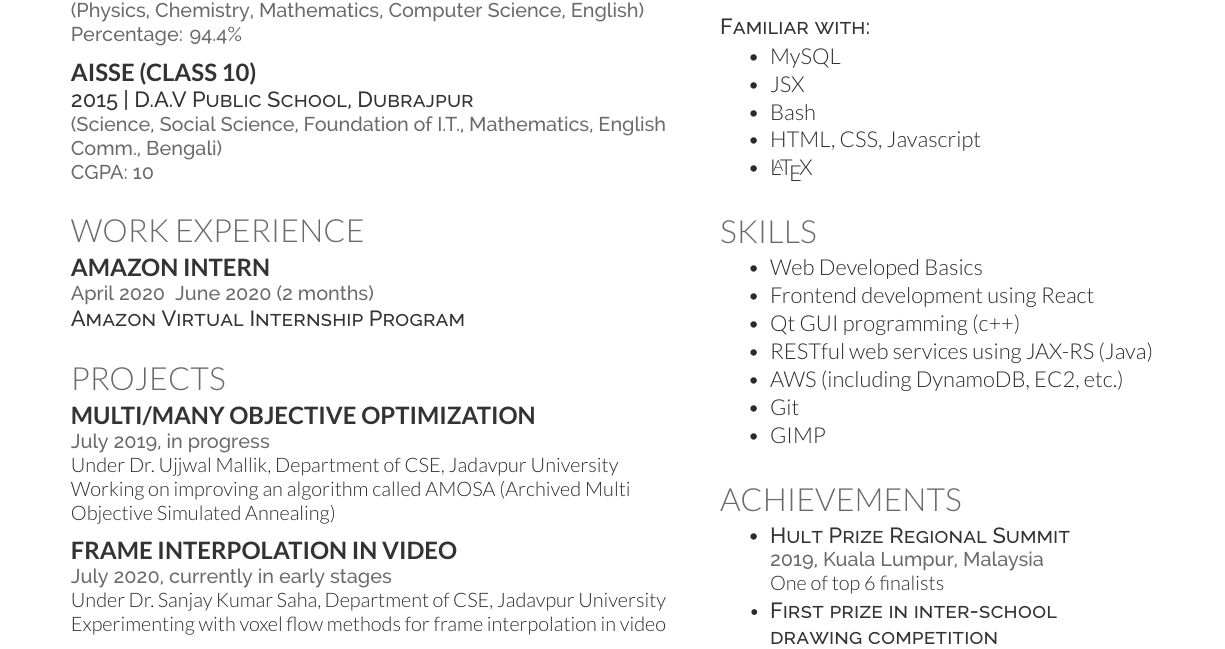
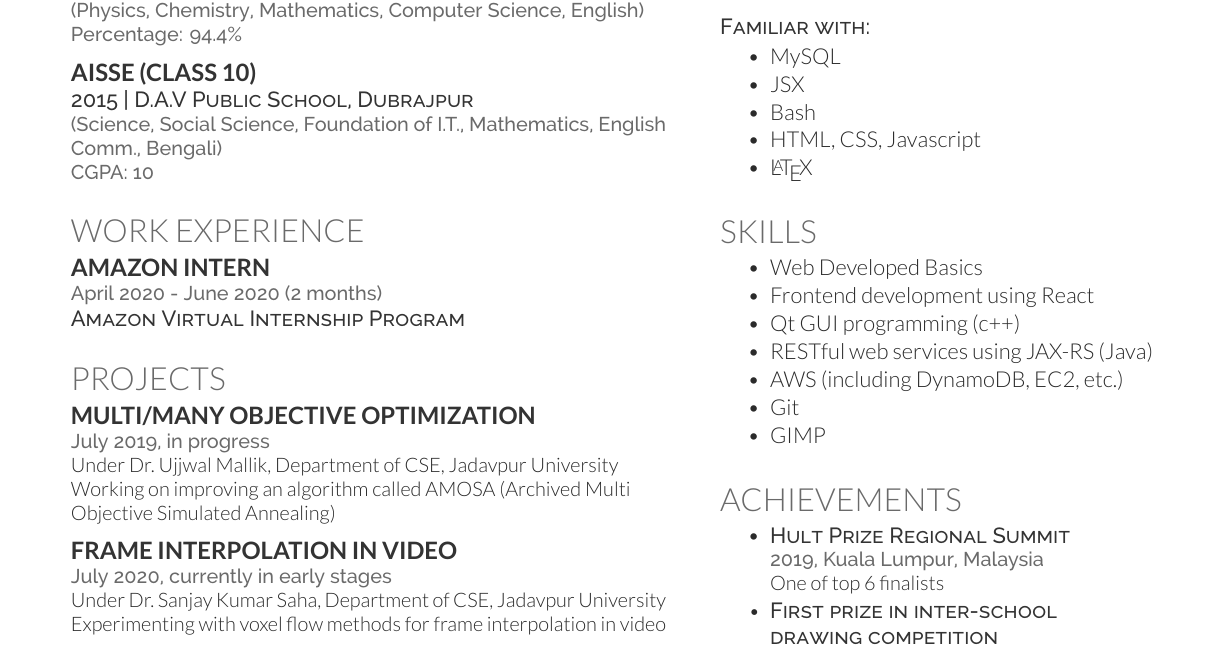
Before and after one commit to 287mdsahil/CV, a LaTeX CV (main.tex): part of the page, cut so that both start at the same text. Compiled offline with XeLaTeX.

Commit message:
minor changes

```diff
--- a/main.tex
+++ b/main.tex
@@ -45,7 +45,7 @@
 
 \section{Work Experience}
 \subsection{Amazon Intern}
-\location{April 2020 \- June 2020 (2 months)}
+\location{April 2020 - June 2020 (2 months)}
 \descript{Amazon Virtual Internship Program}
 \sectionsep
 
```
Also changed, not shown: main.pdf.
